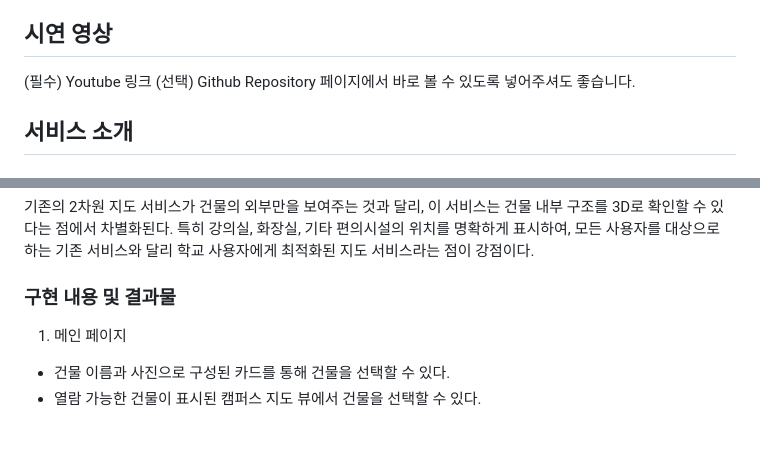
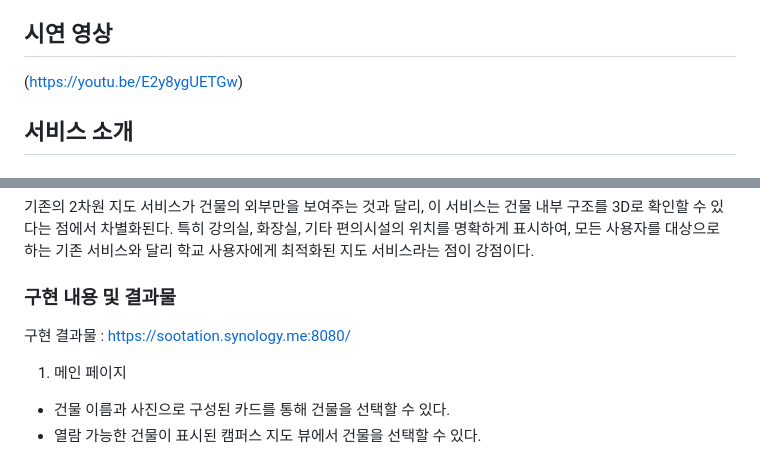
Before and after one commit to Moderator11/KNU-3D-Building-viewer, a Markdown page: README.md, 2 parts joined by grey strips. Drawn GitHub-style; blank space fills up the shorter version.

```diff
--- a/README.md
+++ b/README.md
@@ -13,8 +13,7 @@ KNU Indoor Map(KNUIM) - 경북대학교 건물 내부 3차원 지도 서비스
 -지아넬라 (인공지능 컴퓨팅)(팀원)
 
 ## 시연 영상
-(필수) Youtube 링크
-(선택) Github Repository 페이지에서 바로 볼 수 있도록 넣어주셔도 좋습니다.
+(https://youtu.be/E2y8ygUETGw)
 
 ## 서비스 소개
 ### 서비스 개요
@@ -27,6 +26,8 @@ KNU Indoor Map(KNUIM) - 경북대학교 건물 내부 3차원 지도 서비스
 기존의 2차원 지도 서비스가 건물의 외부만을 보여주는 것과 달리, 이 서비스는 건물 내부 구조를 3D로 확인할 수 있다는 점에서 차별화된다. 특히 강의실, 화장실, 기타 편의시설의 위치를 명확하게 표시하여, 모든 사용자를 대상으로 하는 기존 서비스와 달리 학교 사용자에게 최적화된 지도 서비스라는 점이 강점이다.
 
 ### 구현 내용 및 결과물
+구현 결과물 : https://sootation.synology.me:8080/
+
 1. 메인 페이지
   - 건물 이름과 사진으로 구성된 카드를 통해 건물을 선택할 수 있다.
   - 열람 가능한 건물이 표시된 캠퍼스 지도 뷰에서 건물을 선택할 수 있다.
```
